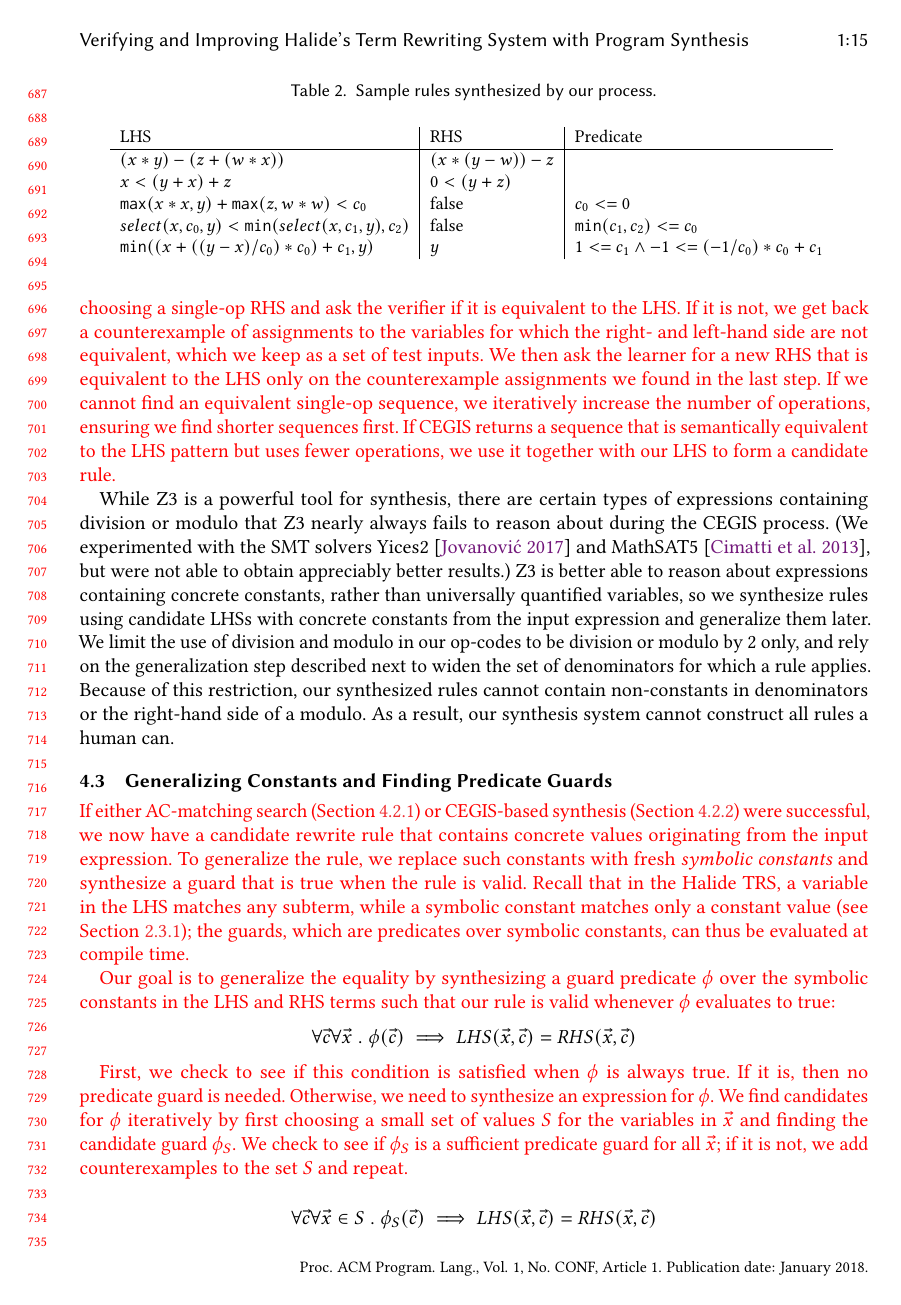
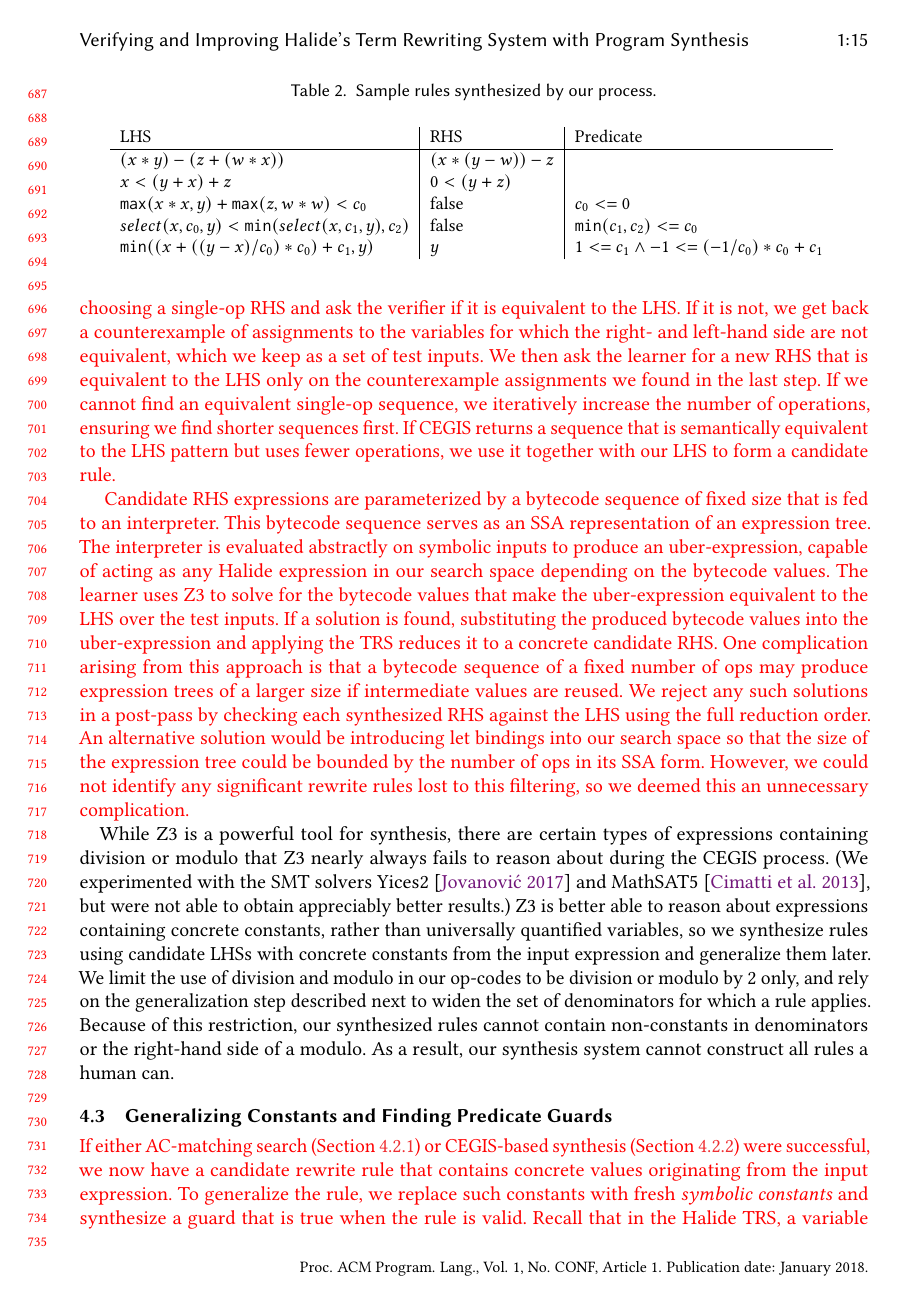
Before and after one commit to jn80842/synthsimplifierpaper, a LaTeX paper (main.tex): page 15 of 27 before the commit and page 15 of 28 after it. Compiled offline with pdfLaTeX.

Commit message:
Add paragraph on bytecode parameterization

```diff
--- a/main.tex
+++ b/main.tex
@@ -1296,6 +1296,27 @@ we iteratively increase the number of operations, ensuring we find shorter seque
 first.  If CEGIS returns a sequence that is semantically equivalent to the LHS pattern but uses fewer
 operations, we use it together with our LHS to form a candidate rule.}
 
+\modified{ Candidate RHS expressions are parameterized by a bytecode
+  sequence of fixed size that is fed to an interpreter. This bytecode
+  sequence serves as an SSA representation of an expression tree. The
+  interpreter is evaluated abstractly on symbolic inputs to produce an
+  uber-expression, capable of acting as any Halide expression in our
+  search space depending on the bytecode values. The learner uses Z3
+  to solve for the bytecode values that make the uber-expression
+  equivalent to the LHS over the test inputs. If a solution is found,
+  substituting the produced bytecode values into the uber-expression
+  and applying the TRS reduces it to a concrete candidate RHS. One
+  complication arising from this approach is that a bytecode sequence
+  of a fixed number of ops may produce expression trees of a larger
+  size if intermediate values are reused. We reject any such solutions
+  in a post-pass by checking each synthesized RHS against the LHS
+  using the full reduction order. An alternative solution would be
+  introducing let bindings into our search space so that the size of
+  the expression tree could be bounded by the number of ops in its SSA
+  form. However, we could not identify any significant rewrite rules
+  lost to this filtering, so we deemed this an unnecessary
+  complication. }
+
 While Z3 is a powerful tool for synthesis, there are certain types of expressions
 containing division or modulo that Z3 nearly always fails to reason about during the CEGIS process. (We experimented with the SMT solvers Yices2~\cite{jovanovic2017solving} and MathSAT5~\cite{mathsat5}, but were not able to obtain appreciably better results.)
 Z3 is better able to reason about expressions containing concrete constants, rather than
```
